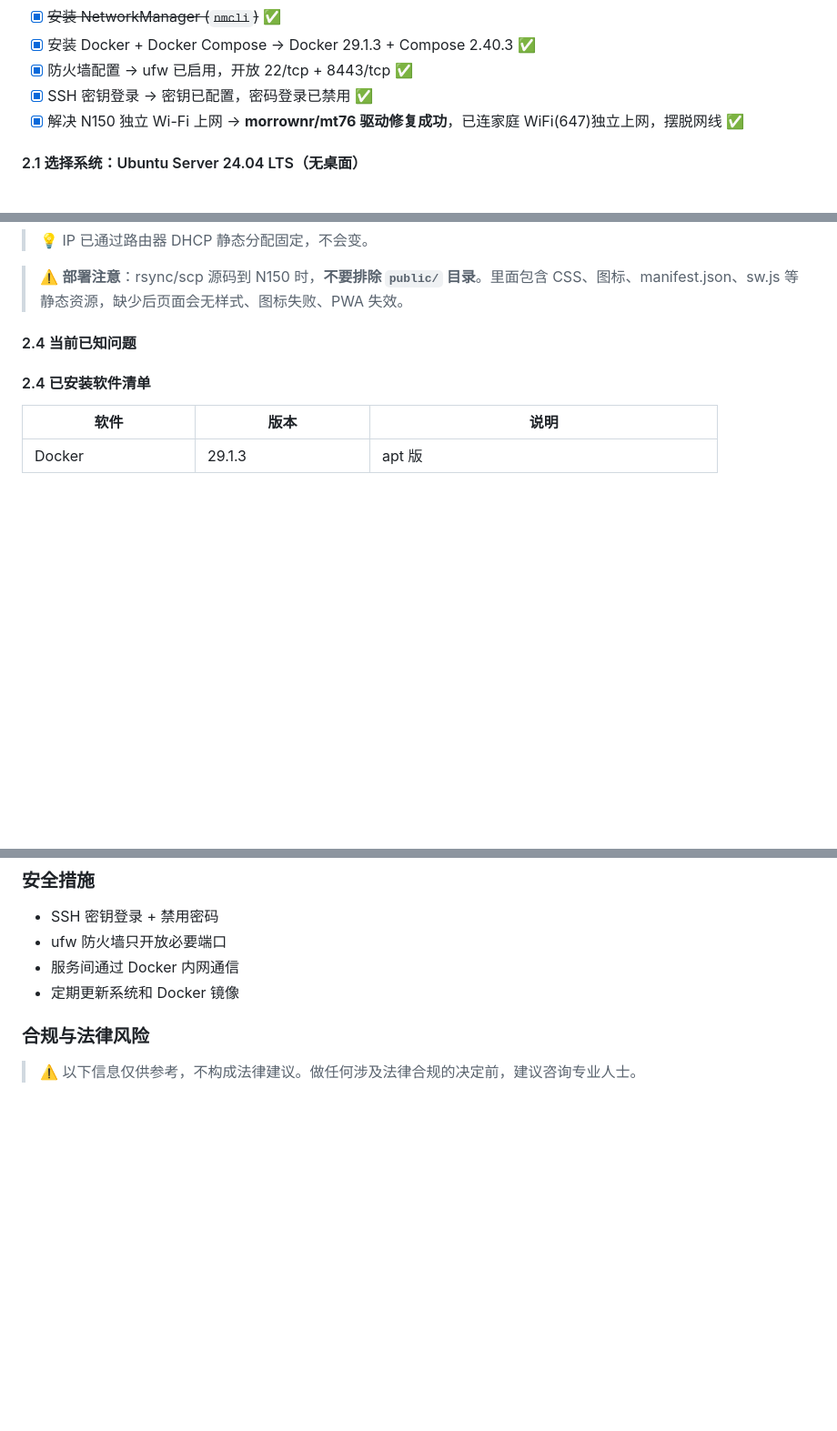
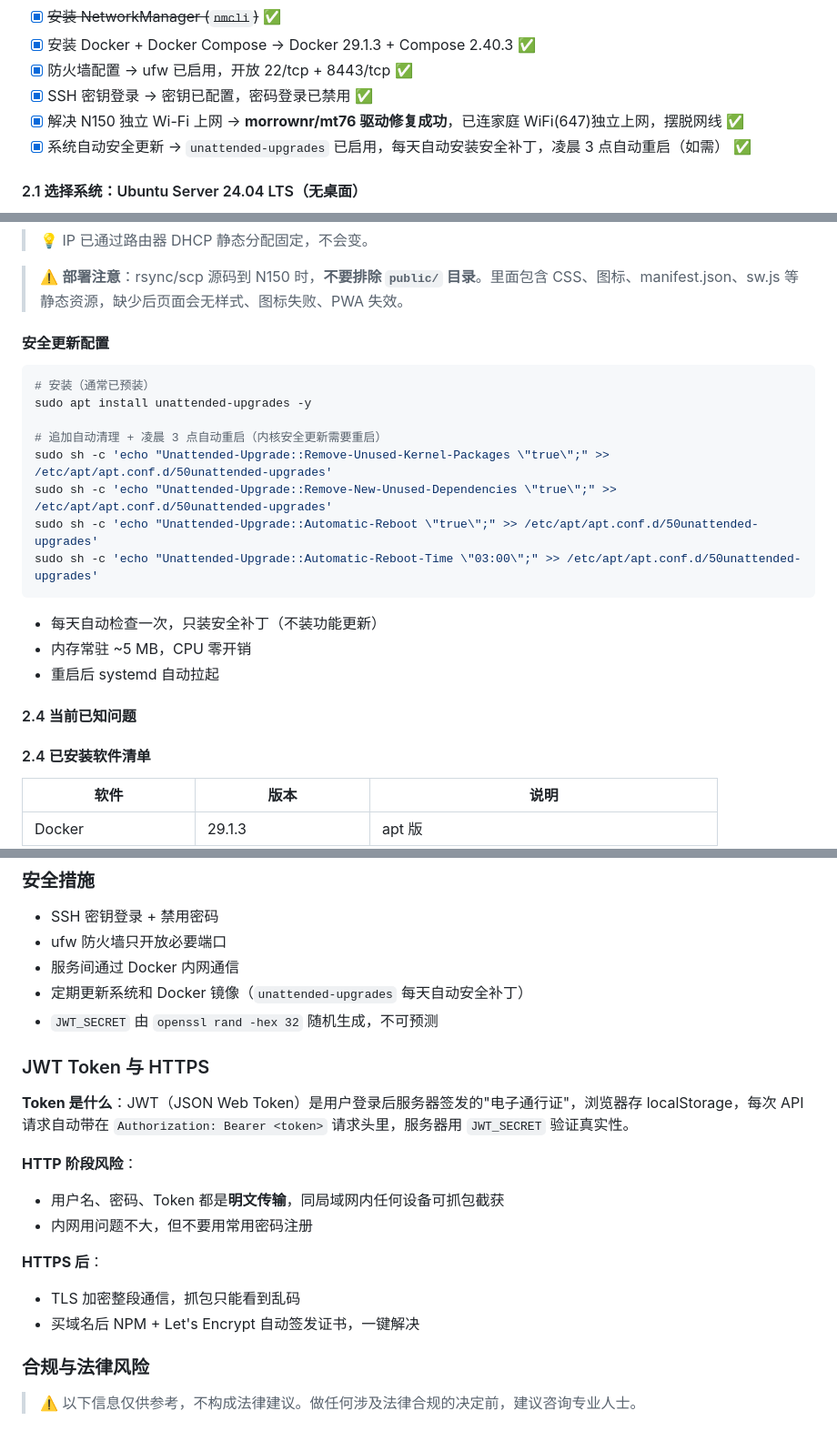
Before and after one commit to sherlockguo-yc/WeMusic, a Markdown page: docs/架构/自建服务器方案.md, 3 parts joined by grey strips. Shown at 91% size. Drawn GitHub-style; blank space fills up the shorter version.

Commit message:
feat: fix

````diff
--- a/docs/架构/自建服务器方案.md
+++ b/docs/架构/自建服务器方案.md
@@ -291,6 +291,7 @@ DKMS 会自动重建，但建议手动跑一次确保兼容。
 - [x] 防火墙配置 → ufw 已启用，开放 22/tcp + 8443/tcp ✅
 - [x] SSH 密钥登录 → 密钥已配置，密码登录已禁用 ✅
 - [x] 解决 N150 独立 Wi-Fi 上网 → **morrownr/mt76 驱动修复成功**，已连家庭 WiFi(647)独立上网，摆脱网线 ✅
+- [x] 系统自动安全更新 → `unattended-upgrades` 已启用，每天自动安装安全补丁，凌晨 3 点自动重启（如需） ✅
 
 #### 2.1 选择系统：Ubuntu Server 24.04 LTS（无桌面）
 
@@ -341,6 +342,23 @@ ssh sherlockguo@192.168.31.102
 > 💡 IP 已通过路由器 DHCP 静态分配固定，不会变。
 
 > ⚠️ **部署注意**：rsync/scp 源码到 N150 时，**不要排除 `public/` 目录**。里面包含 CSS、图标、manifest.json、sw.js 等静态资源，缺少后页面会无样式、图标失败、PWA 失效。
+
+#### 安全更新配置
+
+```bash
+# 安装（通常已预装）
+sudo apt install unattended-upgrades -y
+
+# 追加自动清理 + 凌晨 3 点自动重启（内核安全更新需要重启）
+sudo sh -c 'echo "Unattended-Upgrade::Remove-Unused-Kernel-Packages \"true\";" >> /etc/apt/apt.conf.d/50unattended-upgrades'
+sudo sh -c 'echo "Unattended-Upgrade::Remove-New-Unused-Dependencies \"true\";" >> /etc/apt/apt.conf.d/50unattended-upgrades'
+sudo sh -c 'echo "Unattended-Upgrade::Automatic-Reboot \"true\";" >> /etc/apt/apt.conf.d/50unattended-upgrades'
+sudo sh -c 'echo "Unattended-Upgrade::Automatic-Reboot-Time \"03:00\";" >> /etc/apt/apt.conf.d/50unattended-upgrades'
+```
+
+- 每天自动检查一次，只装安全补丁（不装功能更新）
+- 内存常驻 ~5 MB，CPU 零开销
+- 重启后 systemd 自动拉起
 
 #### 2.4 当前已知问题
 
@@ -531,7 +549,20 @@ networks:
 - SSH 密钥登录 + 禁用密码
 - ufw 防火墙只开放必要端口
 - 服务间通过 Docker 内网通信
-- 定期更新系统和 Docker 镜像
+- 定期更新系统和 Docker 镜像（`unattended-upgrades` 每天自动安全补丁）
+- `JWT_SECRET` 由 `openssl rand -hex 32` 随机生成，不可预测
+
+### JWT Token 与 HTTPS
+
+**Token 是什么**：JWT（JSON Web Token）是用户登录后服务器签发的"电子通行证"，浏览器存 localStorage，每次 API 请求自动带在 `Authorization: Bearer <token>` 请求头里，服务器用 `JWT_SECRET` 验证真实性。
+
+**HTTP 阶段风险**：
+- 用户名、密码、Token 都是**明文传输**，同局域网内任何设备可抓包截获
+- 内网用问题不大，但不要用常用密码注册
+
+**HTTPS 后**：
+- TLS 加密整段通信，抓包只能看到乱码
+- 买域名后 NPM + Let's Encrypt 自动签发证书，一键解决
 
 ### 合规与法律风险
 
````
